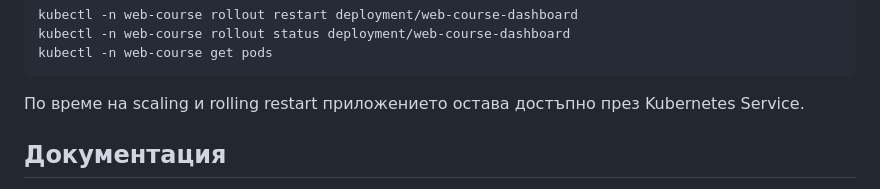
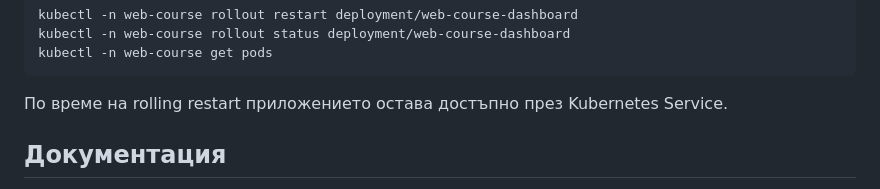
Before and after one commit to nyotova19/web-course-dashboard, a Markdown page: README.md, the part around the change. Drawn GitHub-style.

````diff
--- a/README.md
+++ b/README.md
@@ -397,8 +397,7 @@ kubectl -n web-course rollout status deployment/web-course-dashboard
 kubectl -n web-course get pods
 ```
 
-По време на scaling и rolling restart приложението остава достъпно през
-Kubernetes Service.
+По време на rolling restart приложението остава достъпно през Kubernetes Service.
 
 ## Документация
 
````
